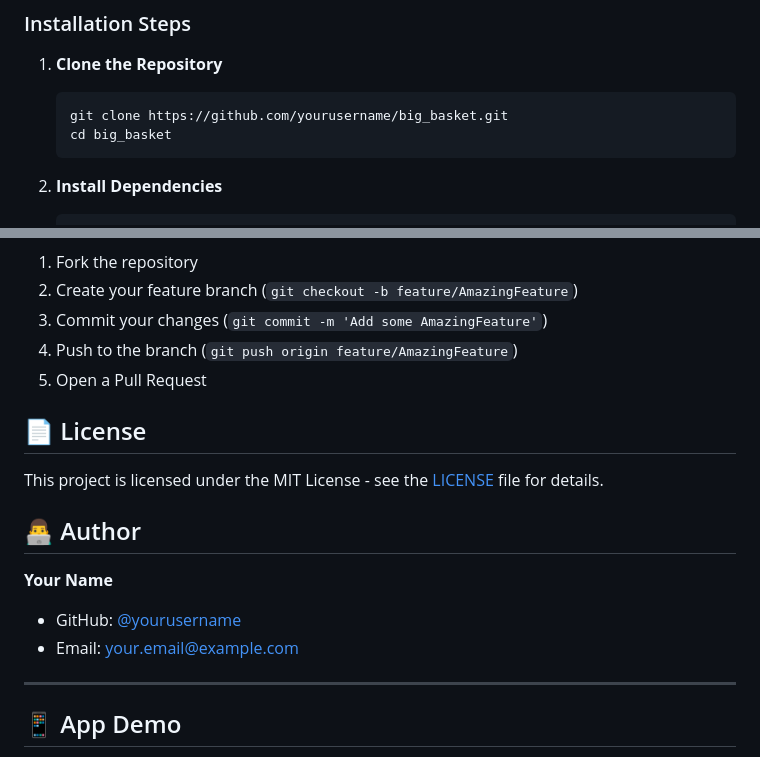
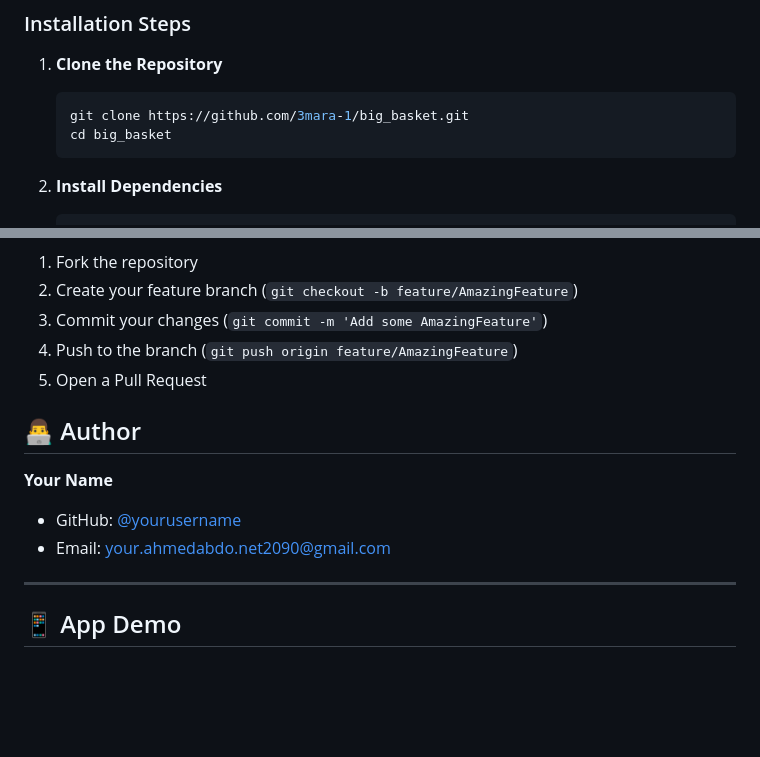
Before and after one commit to 3mara-1/shopping-app, a Markdown page: big_basket/readme_big_basket.md, 2 parts joined by grey strips. Rendered like a GitHub page; blank space fills up the shorter version.

Commit message:
screenshots2

````diff
--- a/big_basket/readme_big_basket.md
+++ b/big_basket/readme_big_basket.md
@@ -69,7 +69,7 @@ Big Basket is a feature-rich shopping application that demonstrates advanced Flu
 
 1. **Clone the Repository**
    ```bash
-   git clone https://github.com/yourusername/big_basket.git
+   git clone https://github.com/3mara-1/big_basket.git
    cd big_basket
    ```
 
@@ -313,15 +313,11 @@ dev_dependencies:
 4. Push to the branch (`git push origin feature/AmazingFeature`)
 5. Open a Pull Request
 
-## 📄 License
-
-This project is licensed under the MIT License - see the [LICENSE](LICENSE) file for details.
-
 ## 👨‍💻 Author
 
 **Your Name**
-- GitHub: [@yourusername](https://github.com/yourusername)
-- Email: your.email@example.com
+- GitHub: [@yourusername](https://github.com/3mara-1)
+- Email: your.ahmedabdo.net2090@gmail.com
 
 ---
 
````
Also changed, not shown: other parts of big_basket/readme_big_basket.md (+1 -1 lines).
